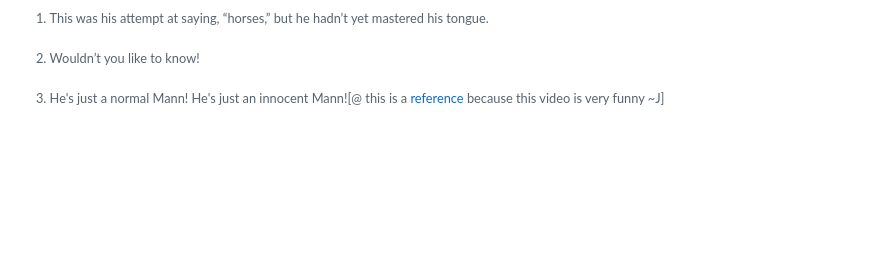
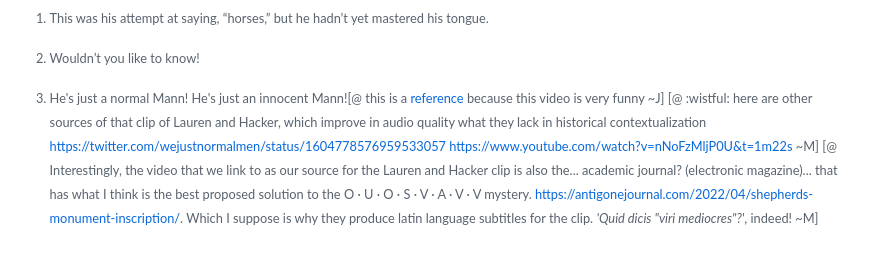
Before and after one commit to johnhyde/island, a Markdown page: 16 unkind play.md, the part around the change. Rendered like a GitHub page; blank space fills up the shorter version.

```diff
--- a/16 unkind play.md
+++ b/16 unkind play.md
@@ -30,7 +30,7 @@ She was about to turn and seek out another spectacle when she felt something une
 
 Eventually, Florida Mann gave up and walked over to Prudence with a drawn knife. Her eyes widened. Rationally, she believed this stranger was simply a normal guy[^normal] with unruly sons who was about to cut her loose. On the other hand, she’d just been ambushed and tied up, and found the oncoming blade unsettling.
 
-[^normal]: He's just a normal Mann! He's just an innocent Mann![@ this is a [reference](https://www.youtube.com/watch?v=SF7_tlg6hHk) because this video is very funny ~J]
+[^normal]: He's just a normal Mann! He's just an innocent Mann![@ this is a [reference](https://www.youtube.com/watch?v=SF7_tlg6hHk) because this video is very funny ~J] [@ :wistful: here are other sources of that clip of Lauren and Hacker, which improve in audio quality what they lack in historical contextualization https://twitter.com/wejustnormalmen/status/1604778576959533057 https://www.youtube.com/watch?v=nNoFzMljP0U&t=1m22s ~M] [@ Interestingly, the video that we link to as our source for the Lauren and Hacker clip is also the... academic journal? (electronic magazine)... that has what I think is the best proposed solution to the O · U · O · S · V · A · V · V mystery. https://antigonejournal.com/2022/04/shepherds-monument-inscription/. Which I suppose is why they produce latin language subtitles for the clip. _'Quid dicis "viri mediocres"?'_, indeed! ~M]
 
 Mr. Mann wasn’t really thinking about how his knife might seem, and while he tried to maintain a soothing patter of reassurances and apologies, he found her frozen, wide-eyed stare unsettling. As he stepped within cutting range of the loop, Prudence stepped back. He presented the knife, as though to say, “Nothing to be afraid of, I’m only going to cut the rope,” at which she stepped back again, lost her balance, and fell against the plastic pane which separated her from the goats, et al.
 
```
Also changed, not shown: ZZ extracts.md (+5 -0 lines).
